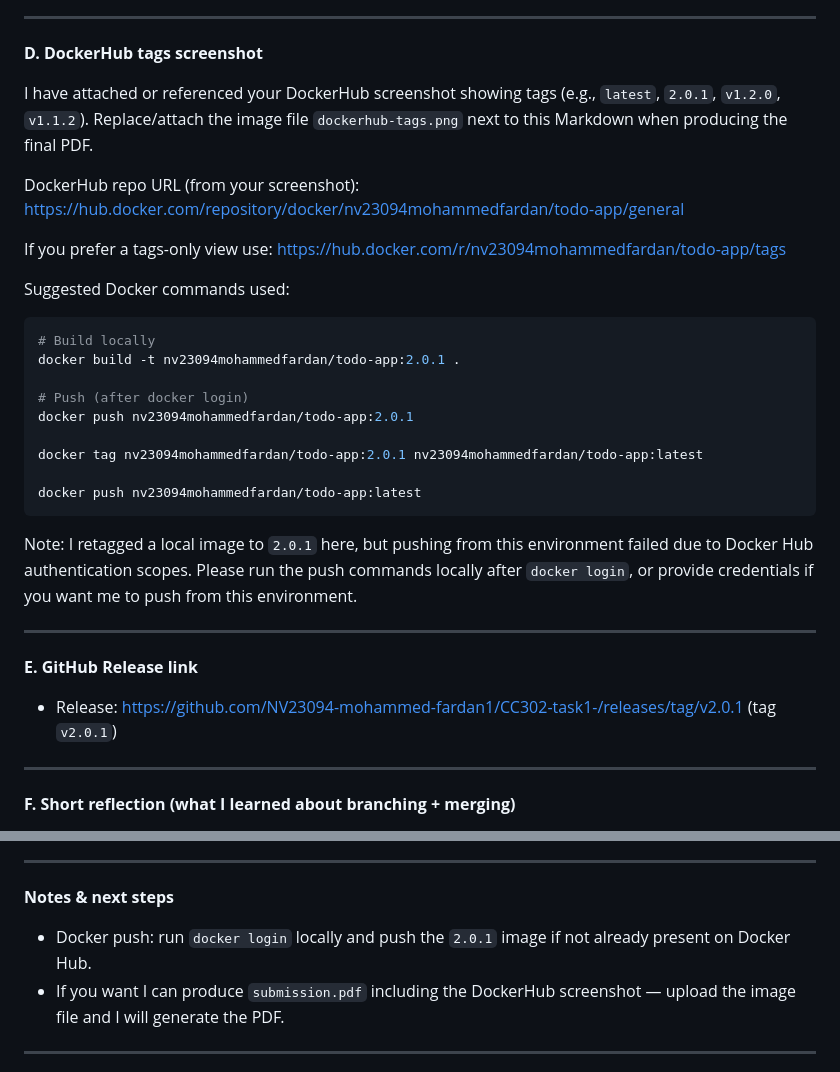
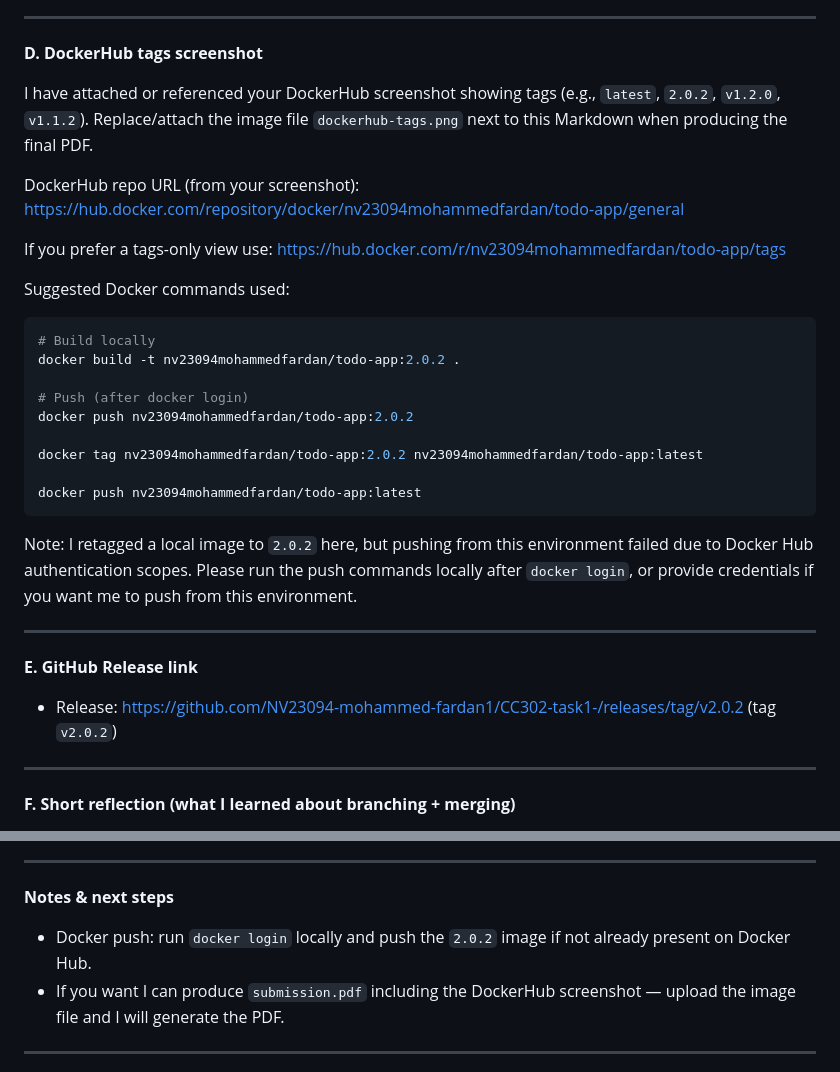
Before and after one commit to NV23094-mohammed-fardan1/CC302-task1-, a Markdown page: SUBMISSION.md, 2 parts joined by grey strips. Drawn GitHub-style.

Commit message:
Bump Docker image and release references to v2.0.2

````diff
--- a/SUBMISSION.md
+++ b/SUBMISSION.md
@@ -54,7 +54,7 @@ The feature PRs were created and merged into `dev`:
 
 **D. DockerHub tags screenshot**
 
-I have attached or referenced your DockerHub screenshot showing tags (e.g., `latest`, `2.0.1`, `v1.2.0`, `v1.1.2`). Replace/attach the image file `dockerhub-tags.png` next to this Markdown when producing the final PDF.
+I have attached or referenced your DockerHub screenshot showing tags (e.g., `latest`, `2.0.2`, `v1.2.0`, `v1.1.2`). Replace/attach the image file `dockerhub-tags.png` next to this Markdown when producing the final PDF.
 
 DockerHub repo URL (from your screenshot): https://hub.docker.com/repository/docker/nv23094mohammedfardan/todo-app/general
 
@@ -64,23 +64,23 @@ Suggested Docker commands used:
 
 ```bash
 # Build locally
-docker build -t nv23094mohammedfardan/todo-app:2.0.1 .
+docker build -t nv23094mohammedfardan/todo-app:2.0.2 .
 
 # Push (after docker login)
-docker push nv23094mohammedfardan/todo-app:2.0.1
+docker push nv23094mohammedfardan/todo-app:2.0.2
 
-docker tag nv23094mohammedfardan/todo-app:2.0.1 nv23094mohammedfardan/todo-app:latest
+docker tag nv23094mohammedfardan/todo-app:2.0.2 nv23094mohammedfardan/todo-app:latest
 
 docker push nv23094mohammedfardan/todo-app:latest
 ```
 
-Note: I retagged a local image to `2.0.1` here, but pushing from this environment failed due to Docker Hub authentication scopes. Please run the push commands locally after `docker login`, or provide credentials if you want me to push from this environment.
+Note: I retagged a local image to `2.0.2` here, but pushing from this environment failed due to Docker Hub authentication scopes. Please run the push commands locally after `docker login`, or provide credentials if you want me to push from this environment.
 
 ---
 
 **E. GitHub Release link**
 
-- Release: https://github.com/NV23094-mohammed-fardan1/CC302-task1-/releases/tag/v2.0.1 (tag `v2.0.1`)
+- Release: https://github.com/NV23094-mohammed-fardan1/CC302-task1-/releases/tag/v2.0.2 (tag `v2.0.2`)
 
 ---
 
@@ -92,7 +92,7 @@ I used a branching workflow with a stable `main`, an integration `dev`, and feat
 
 **Notes & next steps**
 
-- Docker push: run `docker login` locally and push the `2.0.1` image if not already present on Docker Hub.
+- Docker push: run `docker login` locally and push the `2.0.2` image if not already present on Docker Hub.
 - If you want I can produce `submission.pdf` including the DockerHub screenshot — upload the image file and I will generate the PDF.
 
 ---
````
